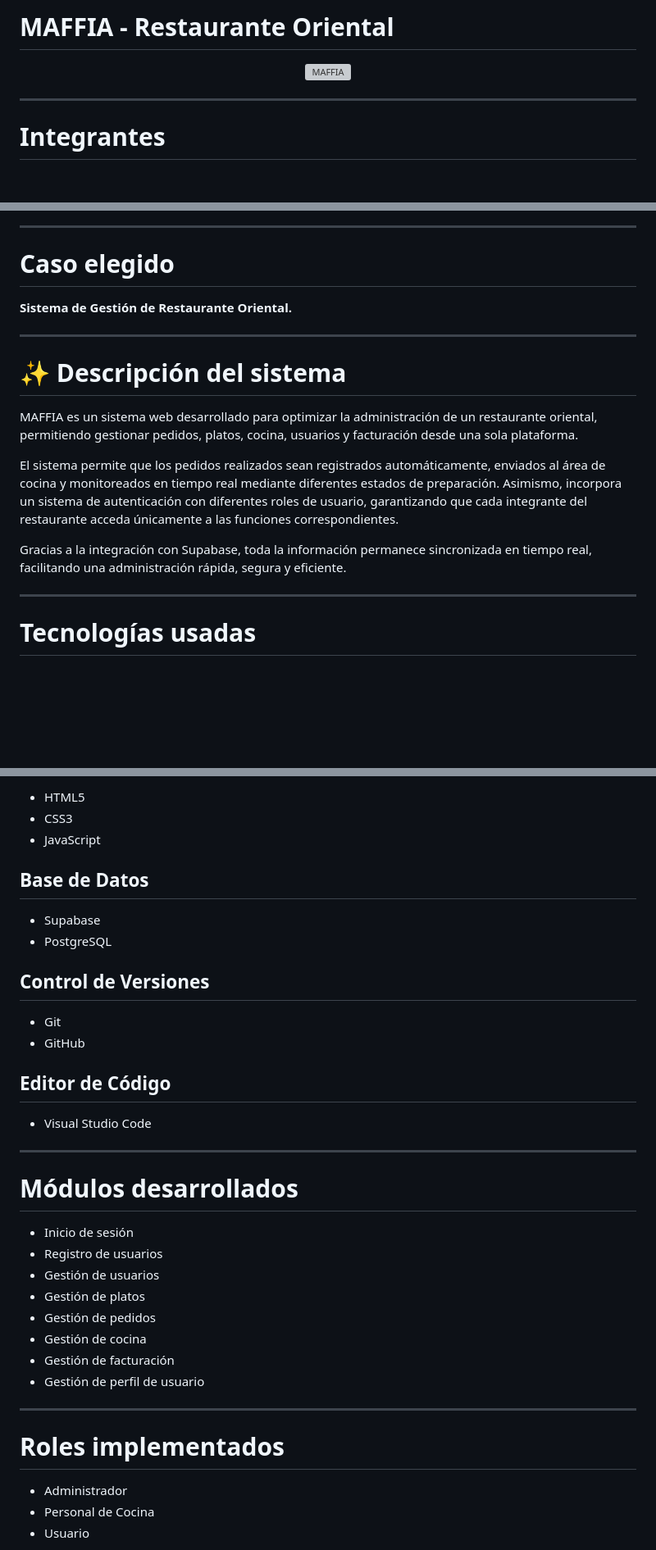
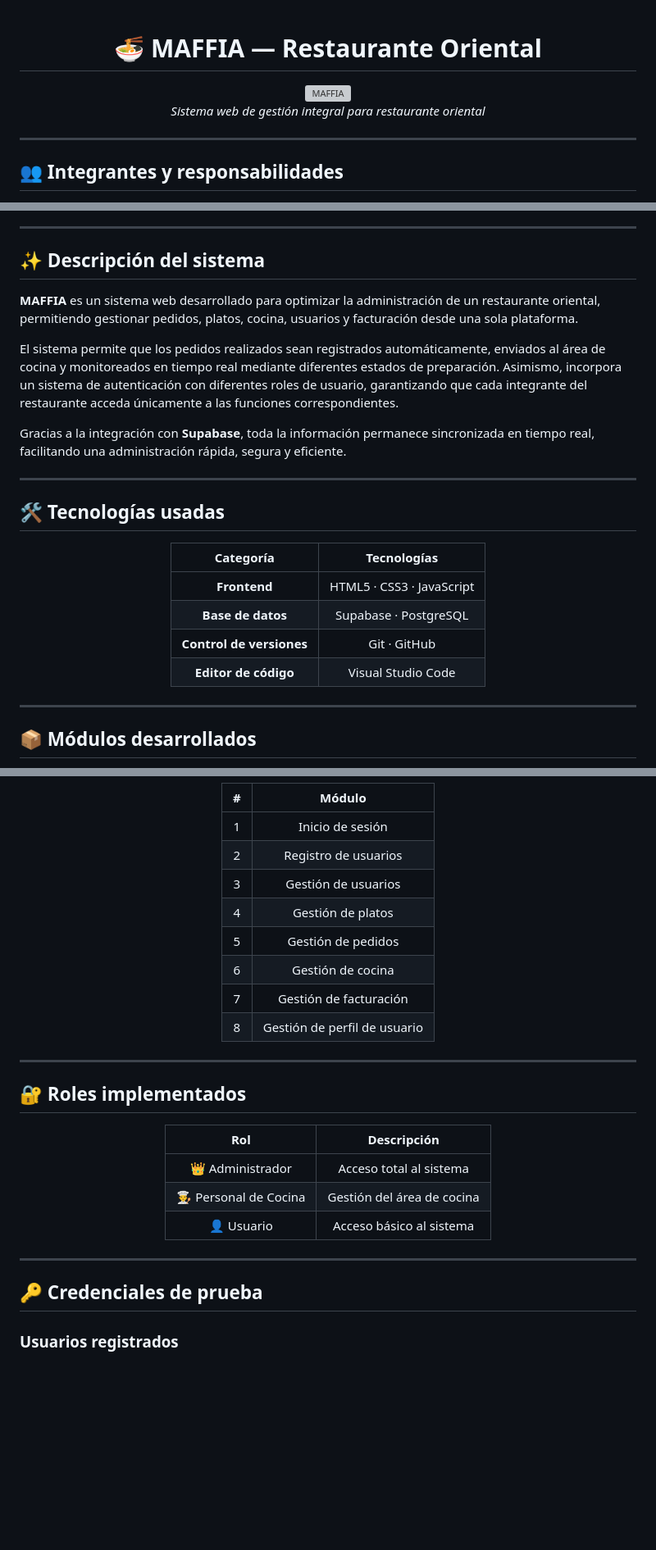
Before and after one commit to Lumeris-SP/Sistema-de-gesti-n-de-restaurante, a Markdown page: README.md, 3 parts joined by grey strips. Shown at 82% size. GitHub-like rendering; blank space fills up the shorter version; grey boxes are pictures that could not be loaded.

Commit message:
actualize el readme
Updated README.md to enhance formatting and clarity.

```diff
--- a/README.md
+++ b/README.md
@@ -1,10 +1,14 @@
-# MAFFIA - Restaurante Oriental
+<div align="center">
 
-<p align="center">
-  <img width="553" height="207" alt="MAFFIA" src="https://github.com/user-attachments/assets/b02df3c2-8b8a-4710-9766-dbda311f228a" />
-</p>
+# 🍜 MAFFIA — Restaurante Oriental
+
+<img width="553" height="207" alt="MAFFIA" src="https://github.com/user-attachments/assets/b02df3c2-8b8a-4710-9766-dbda311f228a" />
+
+*Sistema web de gestión integral para restaurante oriental*
+
+</div>
 
 ---
 
-# Integrantes
+## 👥 Integrantes y responsabilidades
 
@@ -25,21 +39,30 @@
 
 ---
 
-# Caso elegido
+## ✨ Descripción del sistema
 
-**Sistema de Gestión de Restaurante Oriental.**
+**MAFFIA** es un sistema web desarrollado para optimizar la administración de un restaurante oriental, permitiendo gestionar pedidos, platos, cocina, usuarios y facturación desde una sola plataforma.
+
+El sistema permite que los pedidos realizados sean registrados automáticamente, enviados al área de cocina y monitoreados en tiempo real mediante diferentes estados de preparación. Asimismo, incorpora un sistema de autenticación con diferentes roles de usuario, garantizando que cada integrante del restaurante acceda únicamente a las funciones correspondientes.
+
+Gracias a la integración con **Supabase**, toda la información permanece sincronizada en tiempo real, facilitando una administración rápida, segura y eficiente.
 
 ---
 
-# ✨ Descripción del sistema
+## 🛠️ Tecnologías usadas
 
-MAFFIA es un sistema web desarrollado para optimizar la administración de un restaurante oriental, permitiendo gestionar pedidos, platos, cocina, usuarios y facturación desde una sola plataforma.
+<div align="center">
 
-El sistema permite que los pedidos realizados sean registrados automáticamente, enviados al área de cocina y monitoreados en tiempo real mediante diferentes estados de preparación. Asimismo, incorpora un sistema de autenticación con diferentes roles de usuario, garantizando que cada integrante del restaurante acceda únicamente a las funciones correspondientes.
+| Categoría | Tecnologías |
+|:---------:|:-----------:|
+| **Frontend** | HTML5 · CSS3 · JavaScript |
+| **Base de datos** | Supabase · PostgreSQL |
+| **Control de versiones** | Git · GitHub |
+| **Editor de código** | Visual Studio Code |
 
-Gracias a la integración con Supabase, toda la información permanece sincronizada en tiempo real, facilitando una administración rápida, segura y eficiente.
+</div>
 
 ---
 
-# Tecnologías usadas
+## 📦 Módulos desarrollados
 
@@ -47,40 +70,34 @@ Gracias a la integración con Supabase, toda la información permanece sincroniz
 
-- HTML5
-- CSS3
-- JavaScript
+| # | Módulo |
+|:-:|:------:|
+| 1 | Inicio de sesión |
+| 2 | Registro de usuarios |
+| 3 | Gestión de usuarios |
+| 4 | Gestión de platos |
+| 5 | Gestión de pedidos |
+| 6 | Gestión de cocina |
+| 7 | Gestión de facturación |
+| 8 | Gestión de perfil de usuario |
 
-## Base de Datos
-
-- Supabase
-- PostgreSQL
-
-## Control de Versiones
-
-- Git
-- GitHub
-
-## Editor de Código
-
-- Visual Studio Code
+</div>
 
 ---
 
-# Módulos desarrollados
+## 🔐 Roles implementados
 
-- Inicio de sesión
-- Registro de usuarios
-- Gestión de usuarios
-- Gestión de platos
-- Gestión de pedidos
-- Gestión de cocina
-- Gestión de facturación
-- Gestión de perfil de usuario
+<div align="center">
+
+| Rol | Descripción |
+|:---:|:-----------:|
+| 👑 Administrador | Acceso total al sistema |
+| 👨‍🍳 Personal de Cocina | Gestión del área de cocina |
+| 👤 Usuario | Acceso básico al sistema |
+
+</div>
 
 ---
 
-# Roles implementados
+## 🔑 Credenciales de prueba
 
-- Administrador
-- Personal de Cocina
-- Usuario
+### Usuarios registrados
 
```
Also changed, not shown: other parts of README.md (+203 -187 lines).
